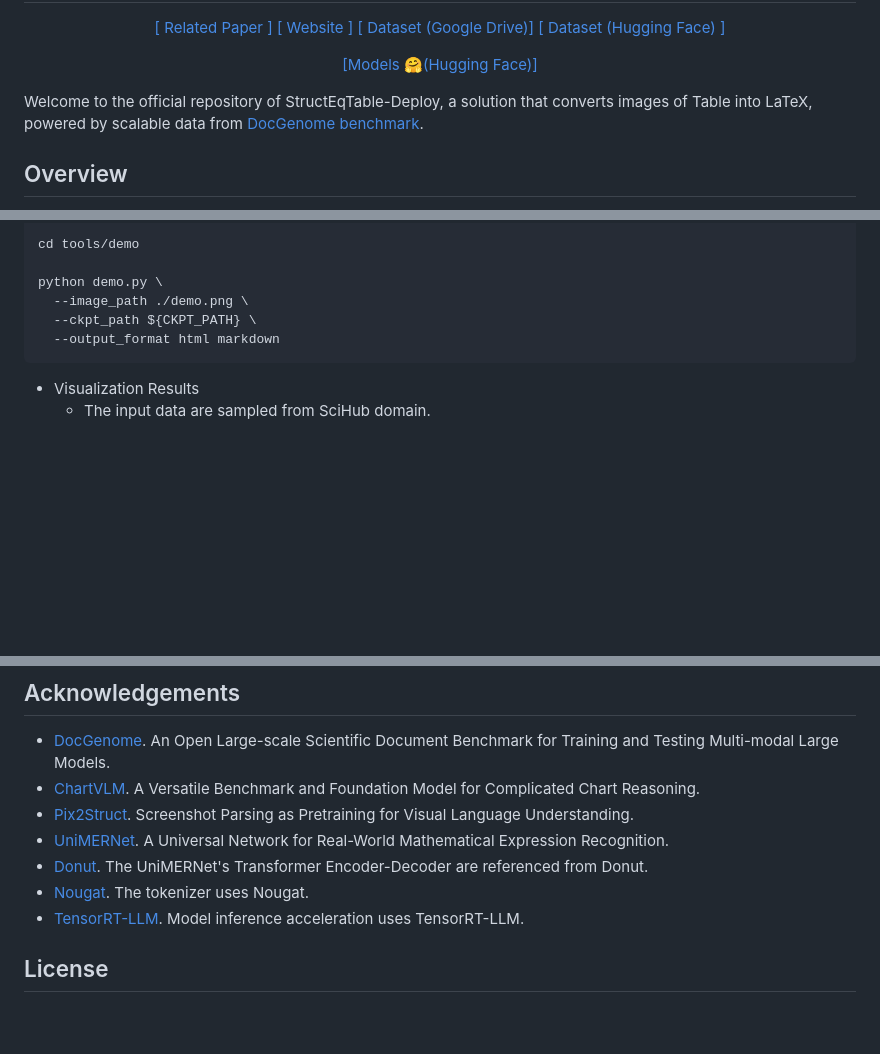
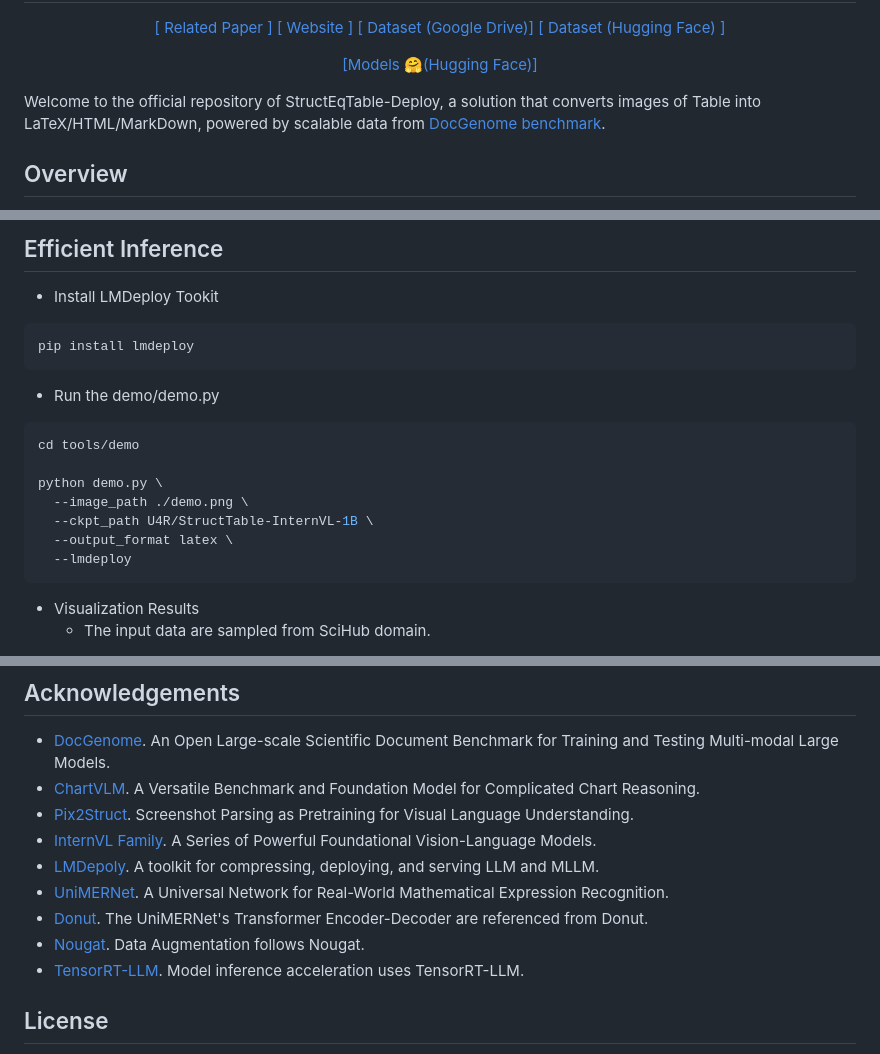
Before and after one commit to UniModal4Reasoning/StructEqTable-Deploy, a Markdown page: README.md, 3 parts joined by grey strips. Drawn GitHub-style; blank space fills up the shorter version.

````diff
--- a/README.md
+++ b/README.md
@@ -9,7 +9,7 @@
 
 </div>
 
-Welcome to the official repository of StructEqTable-Deploy, a solution that converts images of Table into LaTeX, powered by scalable data from [DocGenome benchmark](https://unimodal4reasoning.github.io/DocGenome_page/).
+Welcome to the official repository of StructEqTable-Deploy, a solution that converts images of Table into LaTeX/HTML/MarkDown, powered by scalable data from [DocGenome benchmark](https://unimodal4reasoning.github.io/DocGenome_page/).
 
 
 ## Overview
@@ -81,10 +82,19 @@ pip install pypandoc
 
+## Efficient Inference
+- Install LMDeploy Tookit
+```shell script
+pip install lmdeploy
+```
+
+- Run the demo/demo.py
+```shell script
 cd tools/demo
 
 python demo.py \
   --image_path ./demo.png \
-  --ckpt_path ${CKPT_PATH} \
-  --output_format html markdown
+  --ckpt_path U4R/StructTable-InternVL-1B \
+  --output_format latex \
+  --lmdeploy
 ```
 
 
@@ -100,9 +110,11 @@ python demo.py \
 - [DocGenome](https://github.com/UniModal4Reasoning/DocGenome). An Open Large-scale Scientific Document Benchmark for Training and Testing Multi-modal Large Models.
 - [ChartVLM](https://github.com/UniModal4Reasoning/ChartVLM). A Versatile Benchmark and Foundation Model for Complicated Chart Reasoning.
 - [Pix2Struct](https://github.com/google-research/pix2struct). Screenshot Parsing as Pretraining for Visual Language Understanding.
+- [InternVL Family](https://github.com/OpenGVLab/InternVL). A Series of Powerful Foundational Vision-Language Models.
+- [LMDepoly](https://github.com/InternLM/lmdeploy). A toolkit for compressing, deploying, and serving LLM and MLLM.
 - [UniMERNet](https://github.com/opendatalab/UniMERNet). A Universal Network for Real-World Mathematical Expression Recognition.
 - [Donut](https://huggingface.co/naver-clova-ix/donut-base). The UniMERNet's Transformer Encoder-Decoder are referenced from Donut.
-- [Nougat](https://github.com/facebookresearch/nougat). The tokenizer uses Nougat.
+- [Nougat](https://github.com/facebookresearch/nougat). Data Augmentation follows Nougat.
 - [TensorRT-LLM](https://github.com/NVIDIA/TensorRT-LLM). Model inference acceleration uses TensorRT-LLM.
 
 
````
Also changed, not shown: other parts of README.md (+21 -20 lines), docs/TENSORRT_GETTING_STARTED.md (renamed from docs/GETTING_STARTED.md, +27 -1 lines), tools/demo/demo.png, tools/demo/demo_zh.png (deleted), 13 other files.
